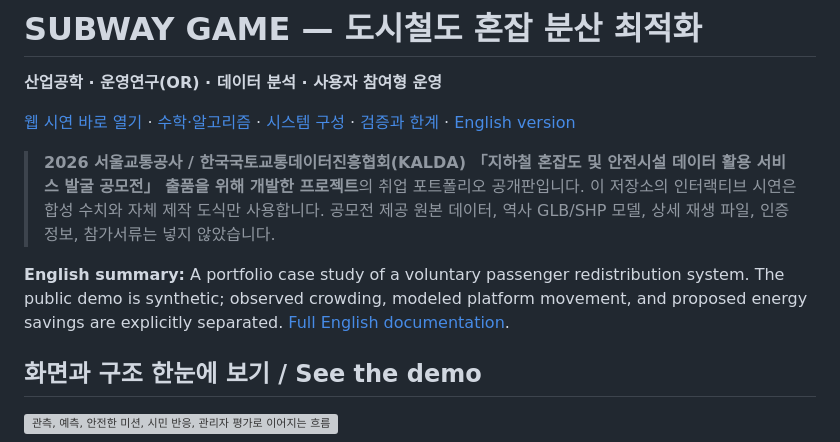
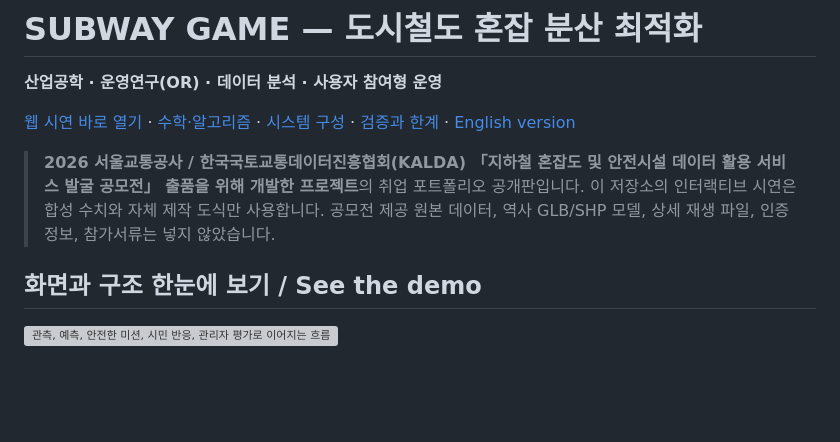
Before and after one commit to doyunsin883-debug/subway-game-crowding-optimization, a Markdown page: README.md, the part around the change. GitHub-like rendering; blank space fills up the shorter version; grey boxes are pictures that could not be loaded.

Commit message:
Keep Korean prominent above the fold

```diff
--- a/README.md
+++ b/README.md
@@ -5,8 +5,6 @@
 [웹 시연 바로 열기](https://doyunsin883-debug.github.io/subway-game-crowding-optimization/) · [수학·알고리즘](docs/METHODS.md) · [시스템 구성](docs/ARCHITECTURE.md) · [검증과 한계](docs/EVIDENCE.md) · [English version](README.en.md)
 
 > **2026 서울교통공사 / 한국국토교통데이터진흥협회(KALDA) 「지하철 혼잡도 및 안전시설 데이터 활용 서비스 발굴 공모전」 출품을 위해 개발한 프로젝트**의 취업 포트폴리오 공개판입니다. 이 저장소의 인터랙티브 시연은 합성 수치와 자체 제작 도식만 사용합니다. 공모전 제공 원본 데이터, 역사 GLB/SHP 모델, 상세 재생 파일, 인증정보, 참가서류는 넣지 않았습니다.
-
-**English summary:** A portfolio case study of a voluntary passenger redistribution system. The public demo is synthetic; observed crowding, modeled platform movement, and proposed energy savings are explicitly separated. [Full English documentation](README.en.md).
 
 ## 화면과 구조 한눈에 보기 / See the demo
 
```
